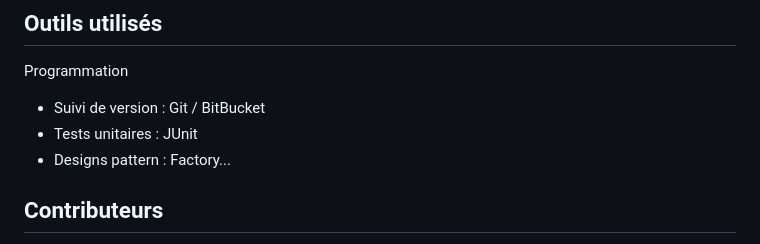
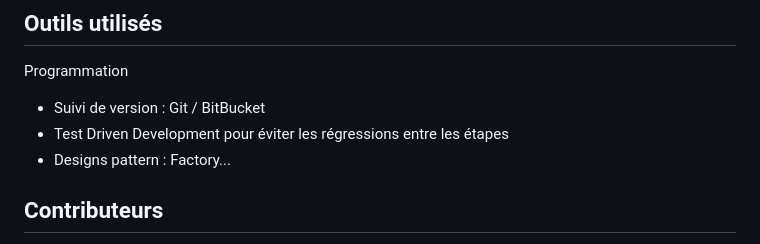
Before and after one commit to florianfederico/simulateur-transmissions, a Markdown page: README.md, the part around the change. GitHub-like rendering.

```diff
--- a/README.md
+++ b/README.md
@@ -99,7 +99,7 @@ utilisation de sondes et sans utilisation de transducteur.
 ## Outils utilisés
 Programmation
 * Suivi de version : Git / BitBucket
-* Tests unitaires : JUnit
+* Test Driven Development pour éviter les régressions entre les étapes
 * Designs pattern : Factory...
 
 
```
